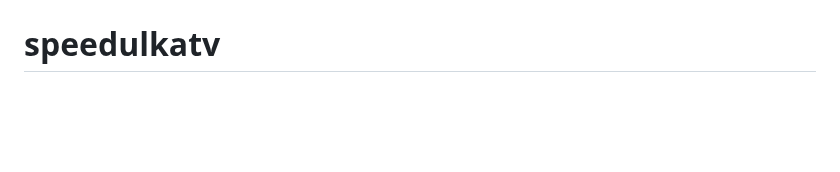
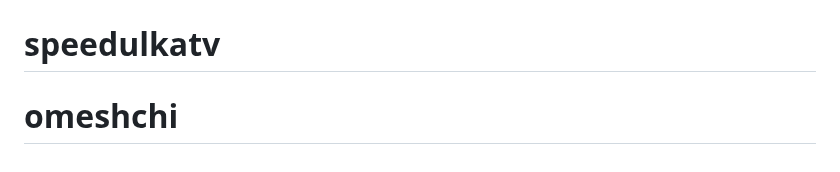
Before and after one commit to omeshchintha/testingcdn, a Markdown page: README.md, the part around the change. Rendered like a GitHub page; blank space fills up the shorter version.

```diff
--- a/README.md
+++ b/README.md
@@ -100,3 +100,4 @@ along with this program.  If not, see <https://www.gnu.org/licenses/lgpl>.
 # UlkatvNetwork
 # ulkatvnetwork
 # speedulkatv
+# omeshchi
```
